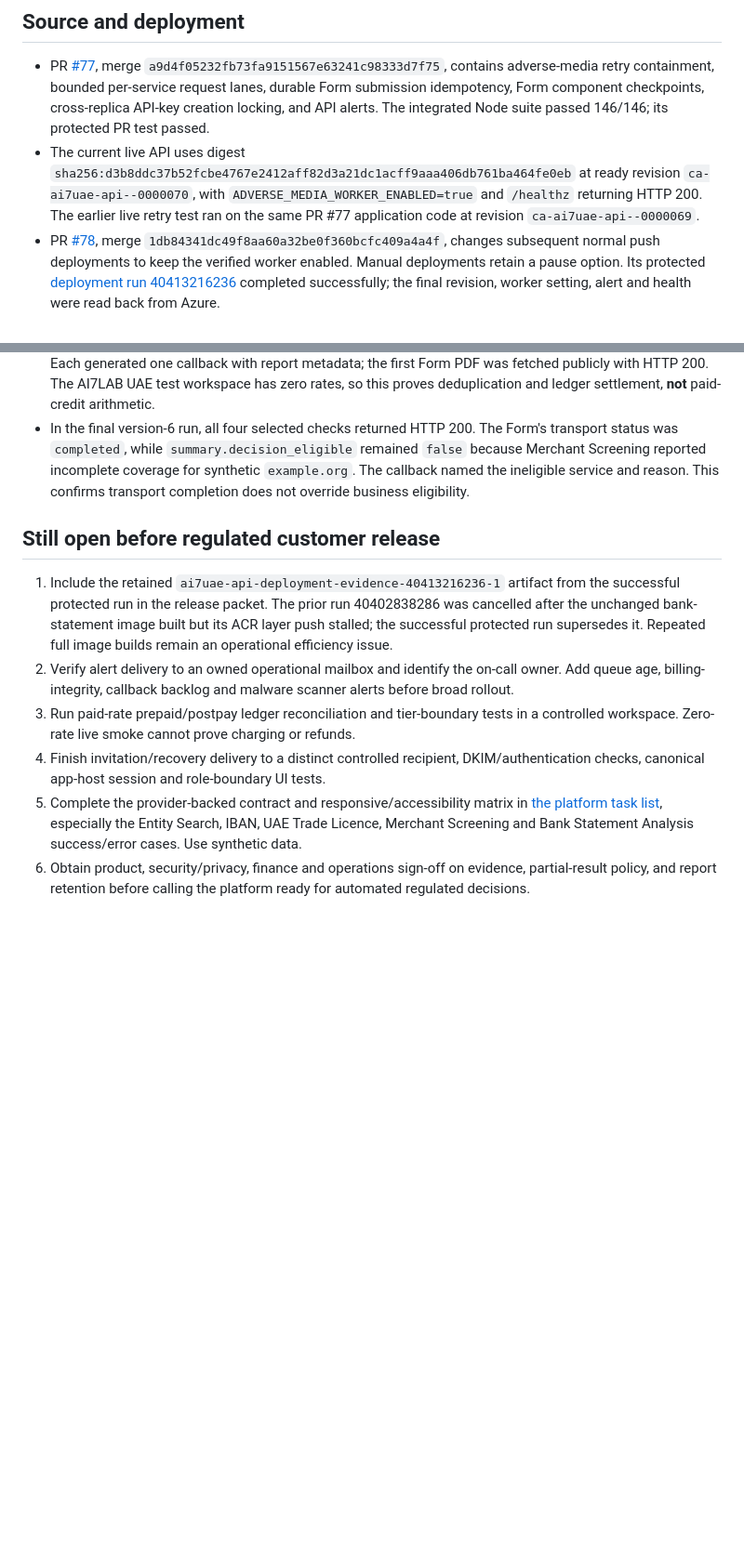
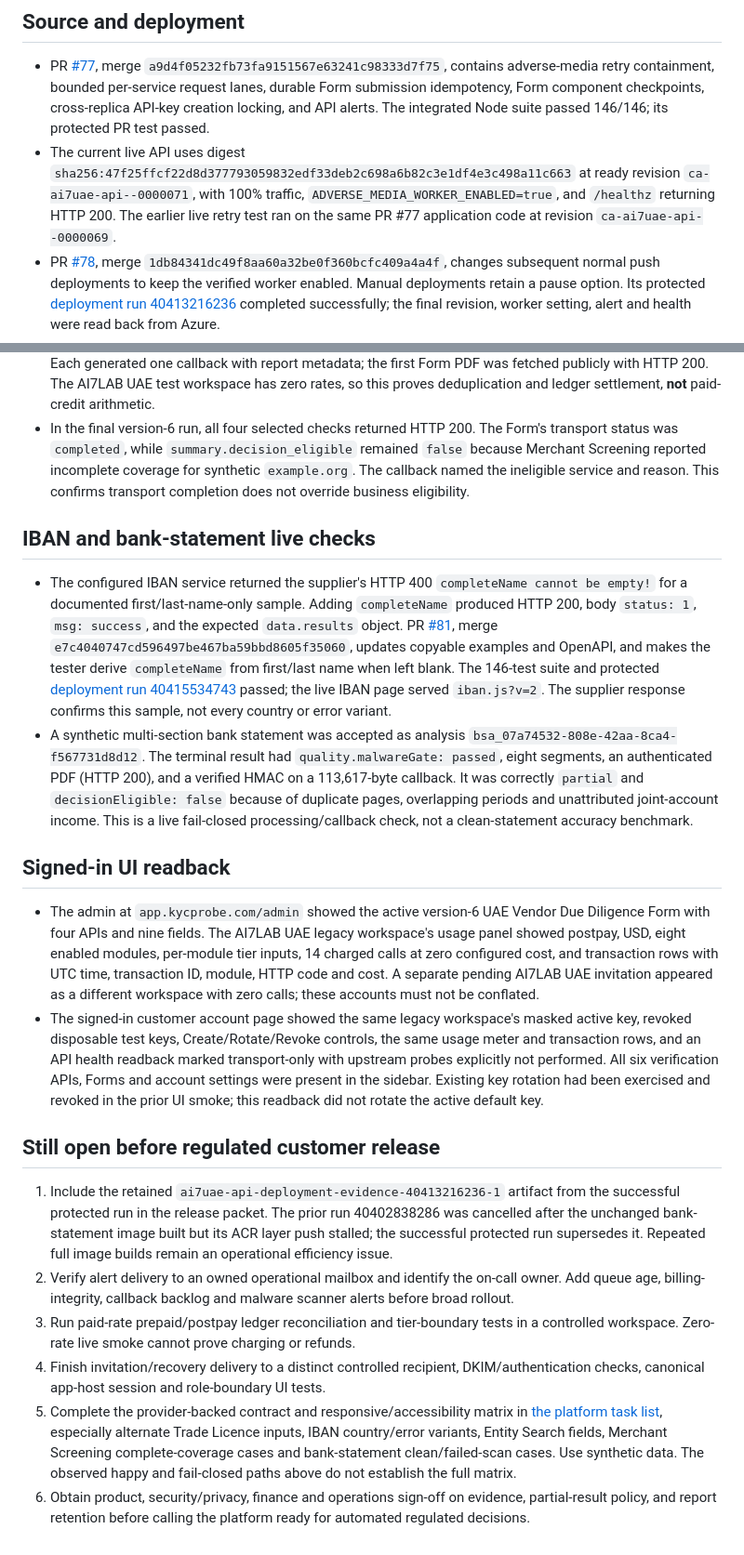
Before and after one commit to WaterlemonAI/verification, a Markdown page: docs/platform-live-evidence-2026-10-27.md, 2 parts joined by grey strips. Shown at 93% size. Rendered like a GitHub page; blank space fills up the shorter version.

Commit message:
docs: record live IBAN BSA and signed-in UI evidence (#82)

```diff
--- a/docs/platform-live-evidence-2026-10-27.md
+++ b/docs/platform-live-evidence-2026-10-27.md
@@ -5,7 +5,7 @@ This record distinguishes verified behavior from remaining launch gates. All liv
 ## Source and deployment
 
 - PR [#77](https://github.com/WaterlemonAI/verification/pull/77), merge `a9d4f05232fb73fa9151567e63241c98333d7f75`, contains adverse-media retry containment, bounded per-service request lanes, durable Form submission idempotency, Form component checkpoints, cross-replica API-key creation locking, and API alerts. The integrated Node suite passed 146/146; its protected PR test passed.
-- The current live API uses digest `sha256:d3b8ddc37b52fcbe4767e2412aff82d3a21dc1acff9aaa406db761ba464fe0eb` at ready revision `ca-ai7uae-api--0000070`, with `ADVERSE_MEDIA_WORKER_ENABLED=true` and `/healthz` returning HTTP 200. The earlier live retry test ran on the same PR #77 application code at revision `ca-ai7uae-api--0000069`.
+- The current live API uses digest `sha256:47f25ffcf22d8d377793059832edf33deb2c698a6b82c3e1df4e3c498a11c663` at ready revision `ca-ai7uae-api--0000071`, with 100% traffic, `ADVERSE_MEDIA_WORKER_ENABLED=true`, and `/healthz` returning HTTP 200. The earlier live retry test ran on the same PR #77 application code at revision `ca-ai7uae-api--0000069`.
 - PR [#78](https://github.com/WaterlemonAI/verification/pull/78), merge `1db84341dc49f8aa60a32be0f360bcfc409a4a4f`, changes subsequent normal push deployments to keep the verified worker enabled. Manual deployments retain a pause option. Its protected [deployment run 40413216236](https://github.com/WaterlemonAI/verification/actions/runs/40413216236) completed successfully; the final revision, worker setting, alert and health were read back from Azure.
 - The dedicated API 5xx metric alert and adverse-media all-source log alert are enabled and route to `notify@kycprobe.com`. The log alert was deployed separately after the GitHub deploy identity lacked Log Analytics query access; that identity has since been granted Log Analytics Reader on this project's workspace. Alert receipt by an on-call owner remains unproved.
 
@@ -23,11 +23,21 @@ This record distinguishes verified behavior from remaining launch gates. All liv
 - Four synthetic Form submissions each returned HTTP 202; replaying the same `Idempotency-Key` returned the same submission ID, hid the one-time callback signing secret, and created no second usage ledger row. Each generated one callback with report metadata; the first Form PDF was fetched publicly with HTTP 200. The AI7LAB UAE test workspace has zero rates, so this proves deduplication and ledger settlement, **not** paid-credit arithmetic.
 - In the final version-6 run, all four selected checks returned HTTP 200. The Form's transport status was `completed`, while `summary.decision_eligible` remained `false` because Merchant Screening reported incomplete coverage for synthetic `example.org`. The callback named the ineligible service and reason. This confirms transport completion does not override business eligibility.
 
+## IBAN and bank-statement live checks
+
+- The configured IBAN service returned the supplier's HTTP 400 `completeName cannot be empty!` for a documented first/last-name-only sample. Adding `completeName` produced HTTP 200, body `status: 1`, `msg: success`, and the expected `data.results` object. PR [#81](https://github.com/WaterlemonAI/verification/pull/81), merge `e7c4040747cd596497be467ba59bbd8605f35060`, updates copyable examples and OpenAPI, and makes the tester derive `completeName` from first/last name when left blank. The 146-test suite and protected [deployment run 40415534743](https://github.com/WaterlemonAI/verification/actions/runs/40415534743) passed; the live IBAN page served `iban.js?v=2`. The supplier response confirms this sample, not every country or error variant.
+- A synthetic multi-section bank statement was accepted as analysis `bsa_07a74532-808e-42aa-8ca4-f567731d8d12`. The terminal result had `quality.malwareGate: passed`, eight segments, an authenticated PDF (HTTP 200), and a verified HMAC on a 113,617-byte callback. It was correctly `partial` and `decisionEligible: false` because of duplicate pages, overlapping periods and unattributed joint-account income. This is a live fail-closed processing/callback check, not a clean-statement accuracy benchmark.
+
+## Signed-in UI readback
+
+- The admin at `app.kycprobe.com/admin` showed the active version-6 UAE Vendor Due Diligence Form with four APIs and nine fields. The AI7LAB UAE legacy workspace's usage panel showed postpay, USD, eight enabled modules, per-module tier inputs, 14 charged calls at zero configured cost, and transaction rows with UTC time, transaction ID, module, HTTP code and cost. A separate pending AI7LAB UAE invitation appeared as a different workspace with zero calls; these accounts must not be conflated.
+- The signed-in customer account page showed the same legacy workspace's masked active key, revoked disposable test keys, Create/Rotate/Revoke controls, the same usage meter and transaction rows, and an API health readback marked transport-only with upstream probes explicitly not performed. All six verification APIs, Forms and account settings were present in the sidebar. Existing key rotation had been exercised and revoked in the prior UI smoke; this readback did not rotate the active default key.
+
 ## Still open before regulated customer release
 
 1. Include the retained `ai7uae-api-deployment-evidence-40413216236-1` artifact from the successful protected run in the release packet. The prior run 40402838286 was cancelled after the unchanged bank-statement image built but its ACR layer push stalled; the successful protected run supersedes it. Repeated full image builds remain an operational efficiency issue.
 2. Verify alert delivery to an owned operational mailbox and identify the on-call owner. Add queue age, billing-integrity, callback backlog and malware scanner alerts before broad rollout.
 3. Run paid-rate prepaid/postpay ledger reconciliation and tier-boundary tests in a controlled workspace. Zero-rate live smoke cannot prove charging or refunds.
 4. Finish invitation/recovery delivery to a distinct controlled recipient, DKIM/authentication checks, canonical app-host session and role-boundary UI tests.
-5. Complete the provider-backed contract and responsive/accessibility matrix in [the platform task list](platform-ui-go-live-task-list-2026-10-26.md), especially the Entity Search, IBAN, UAE Trade Licence, Merchant Screening and Bank Statement Analysis success/error cases. Use synthetic data.
+5. Complete the provider-backed contract and responsive/accessibility matrix in [the platform task list](platform-ui-go-live-task-list-2026-10-26.md), especially alternate Trade Licence inputs, IBAN country/error variants, Entity Search fields, Merchant Screening complete-coverage cases and bank-statement clean/failed-scan cases. Use synthetic data. The observed happy and fail-closed paths above do not establish the full matrix.
 6. Obtain product, security/privacy, finance and operations sign-off on evidence, partial-result policy, and report retention before calling the platform ready for automated regulated decisions.
```
